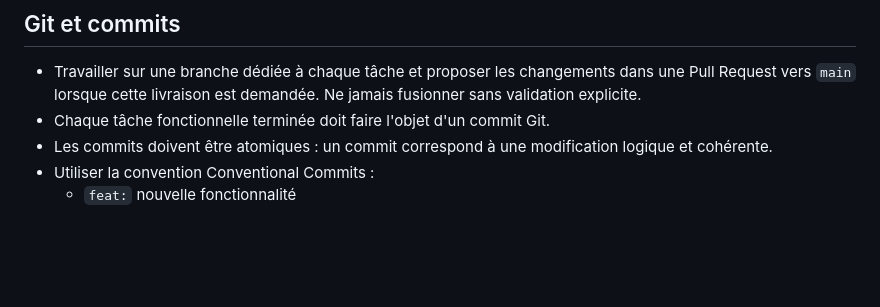
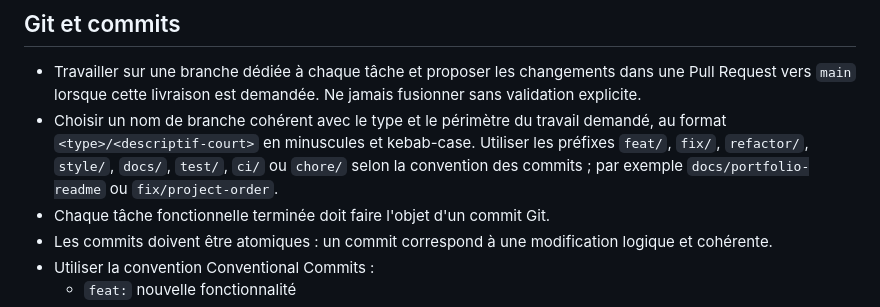
Before and after one commit to MichJuffard/portfolio, a Markdown page: AGENTS.md, the part around the change. GitHub-like rendering; blank space fills up the shorter version.

Commit message:
docs: define branch naming convention

```diff
--- a/AGENTS.md
+++ b/AGENTS.md
@@ -3,6 +3,7 @@
 ## Git et commits
 
 - Travailler sur une branche dédiée à chaque tâche et proposer les changements dans une Pull Request vers `main` lorsque cette livraison est demandée. Ne jamais fusionner sans validation explicite.
+- Choisir un nom de branche cohérent avec le type et le périmètre du travail demandé, au format `<type>/<descriptif-court>` en minuscules et kebab-case. Utiliser les préfixes `feat/`, `fix/`, `refactor/`, `style/`, `docs/`, `test/`, `ci/` ou `chore/` selon la convention des commits ; par exemple `docs/portfolio-readme` ou `fix/project-order`.
 - Chaque tâche fonctionnelle terminée doit faire l'objet d'un commit Git.
 - Les commits doivent être atomiques : un commit correspond à une modification logique et cohérente.
 - Utiliser la convention Conventional Commits :
```
